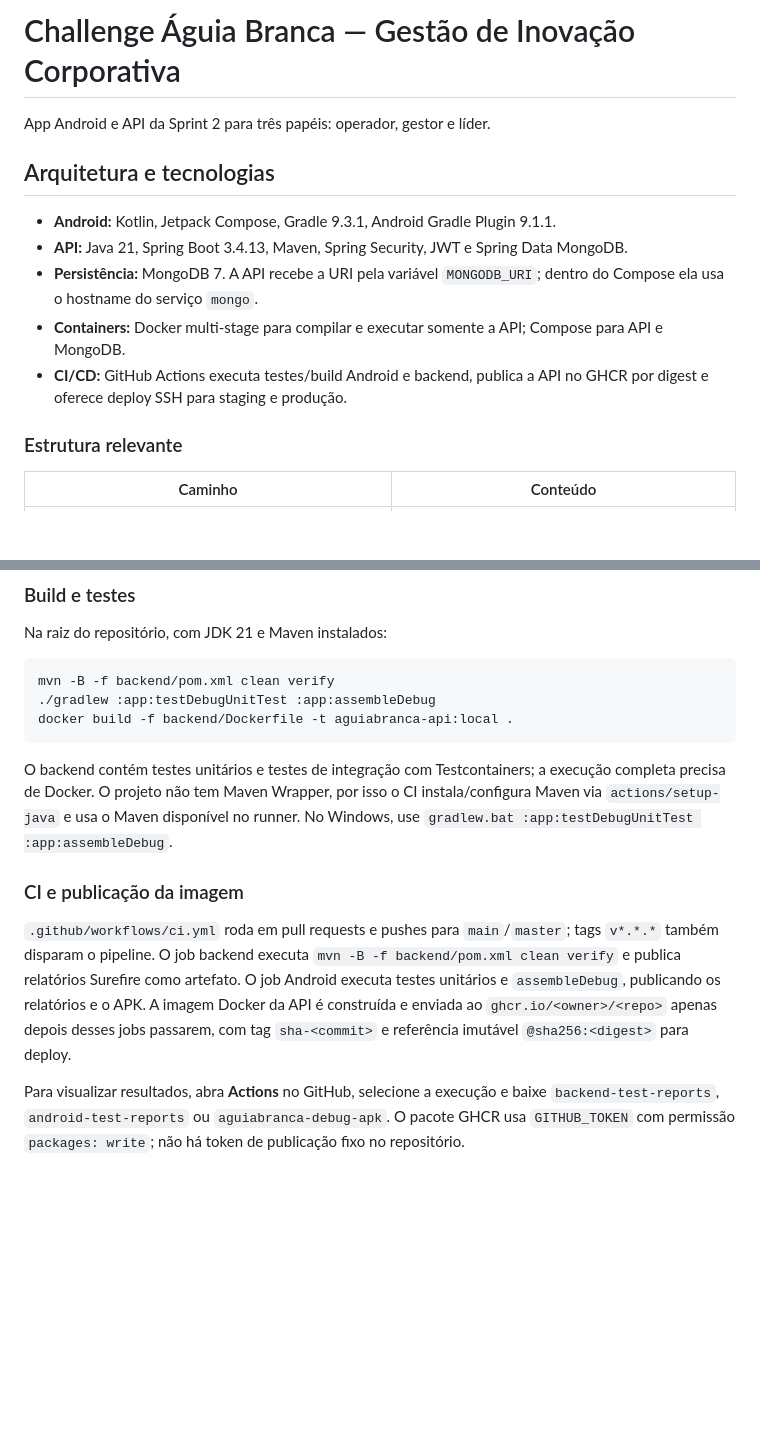
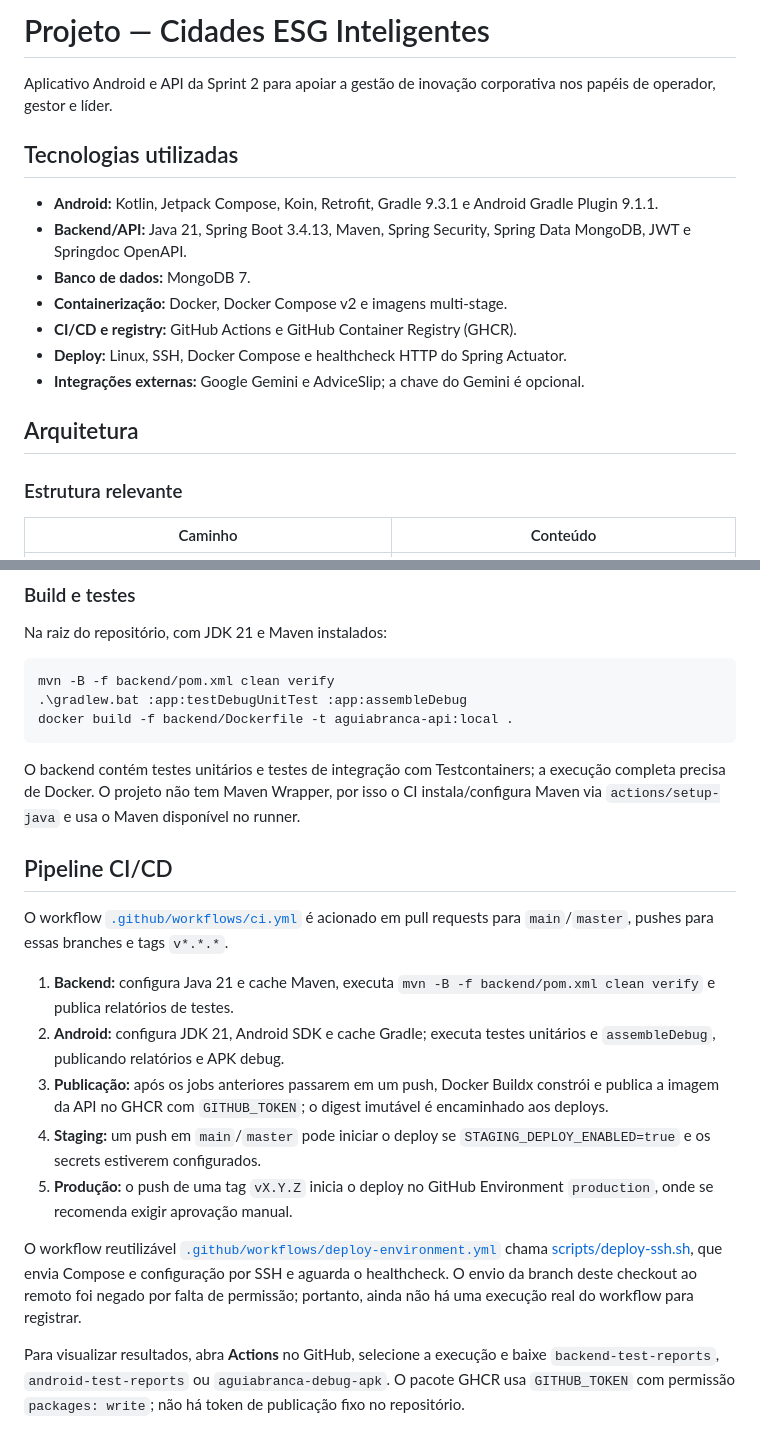
Before and after one commit to Geovanne-lopes/aguiabranca, a Markdown page: README.md, 2 parts joined by grey strips. Rendered like a GitHub page; blank space fills up the shorter version.

````diff
--- a/README.md
+++ b/README.md
@@ -1,14 +1,18 @@
-# Challenge Águia Branca — Gestão de Inovação Corporativa
+# Projeto — Cidades ESG Inteligentes
 
-App Android e API da Sprint 2 para três papéis: operador, gestor e líder.
+Aplicativo Android e API da Sprint 2 para apoiar a gestão de inovação corporativa nos papéis de operador, gestor e líder.
 
-## Arquitetura e tecnologias
+## Tecnologias utilizadas
 
-- **Android:** Kotlin, Jetpack Compose, Gradle 9.3.1, Android Gradle Plugin 9.1.1.
-- **API:** Java 21, Spring Boot 3.4.13, Maven, Spring Security, JWT e Spring Data MongoDB.
-- **Persistência:** MongoDB 7. A API recebe a URI pela variável `MONGODB_URI`; dentro do Compose ela usa o hostname do serviço `mongo`.
-- **Containers:** Docker multi-stage para compilar e executar somente a API; Compose para API e MongoDB.
-- **CI/CD:** GitHub Actions executa testes/build Android e backend, publica a API no GHCR por digest e oferece deploy SSH para staging e produção.
+- **Android:** Kotlin, Jetpack Compose, Koin, Retrofit, Gradle 9.3.1 e Android Gradle Plugin 9.1.1.
+- **Backend/API:** Java 21, Spring Boot 3.4.13, Maven, Spring Security, Spring Data MongoDB, JWT e Springdoc OpenAPI.
+- **Banco de dados:** MongoDB 7.
+- **Containerização:** Docker, Docker Compose v2 e imagens multi-stage.
+- **CI/CD e registry:** GitHub Actions e GitHub Container Registry (GHCR).
+- **Deploy:** Linux, SSH, Docker Compose e healthcheck HTTP do Spring Actuator.
+- **Integrações externas:** Google Gemini e AdviceSlip; a chave do Gemini é opcional.
+
+## Arquitetura
 
 ### Estrutura relevante
 
@@ -102,15 +155,23 @@ Na raiz do repositório, com JDK 21 e Maven instalados:
 
 ```powershell
 mvn -B -f backend/pom.xml clean verify
-./gradlew :app:testDebugUnitTest :app:assembleDebug
+.\gradlew.bat :app:testDebugUnitTest :app:assembleDebug
 docker build -f backend/Dockerfile -t aguiabranca-api:local .
 ```
 
-O backend contém testes unitários e testes de integração com Testcontainers; a execução completa precisa de Docker. O projeto não tem Maven Wrapper, por isso o CI instala/configura Maven via `actions/setup-java` e usa o Maven disponível no runner. No Windows, use `gradlew.bat :app:testDebugUnitTest :app:assembleDebug`.
+O backend contém testes unitários e testes de integração com Testcontainers; a execução completa precisa de Docker. O projeto não tem Maven Wrapper, por isso o CI instala/configura Maven via `actions/setup-java` e usa o Maven disponível no runner.
 
-### CI e publicação da imagem
+## Pipeline CI/CD
 
-`.github/workflows/ci.yml` roda em pull requests e pushes para `main`/`master`; tags `v*.*.*` também disparam o pipeline. O job backend executa `mvn -B -f backend/pom.xml clean verify` e publica relatórios Surefire como artefato. O job Android executa testes unitários e `assembleDebug`, publicando os relatórios e o APK. A imagem Docker da API é construída e enviada ao `ghcr.io/<owner>/<repo>` apenas depois desses jobs passarem, com tag `sha-<commit>` e referência imutável `@sha256:<digest>` para deploy.
+O workflow [`.github/workflows/ci.yml`](.github/workflows/ci.yml) é acionado em pull requests para `main`/`master`, pushes para essas branches e tags `v*.*.*`.
+
+1. **Backend:** configura Java 21 e cache Maven, executa `mvn -B -f backend/pom.xml clean verify` e publica relatórios de testes.
+2. **Android:** configura JDK 21, Android SDK e cache Gradle; executa testes unitários e `assembleDebug`, publicando relatórios e APK debug.
+3. **Publicação:** após os jobs anteriores passarem em um push, Docker Buildx constrói e publica a imagem da API no GHCR com `GITHUB_TOKEN`; o digest imutável é encaminhado aos deploys.
+4. **Staging:** um push em `main`/`master` pode iniciar o deploy se `STAGING_DEPLOY_ENABLED=true` e os secrets estiverem configurados.
+5. **Produção:** o push de uma tag `vX.Y.Z` inicia o deploy no GitHub Environment `production`, onde se recomenda exigir aprovação manual.
+
+O workflow reutilizável [`.github/workflows/deploy-environment.yml`](.github/workflows/deploy-environment.yml) chama [scripts/deploy-ssh.sh](scripts/deploy-ssh.sh), que envia Compose e configuração por SSH e aguarda o healthcheck. O envio da branch deste checkout ao remoto foi negado por falta de permissão; portanto, ainda não há uma execução real do workflow para registrar.
 
 Para visualizar resultados, abra **Actions** no GitHub, selecione a execução e baixe `backend-test-reports`, `android-test-reports` ou `aguiabranca-debug-apk`. O pacote GHCR usa `GITHUB_TOKEN` com permissão `packages: write`; não há token de publicação fixo no repositório.
 
````
Also changed, not shown: other parts of README.md (+77 -18 lines), docs/devops-technical.md (+9 -8 lines).
